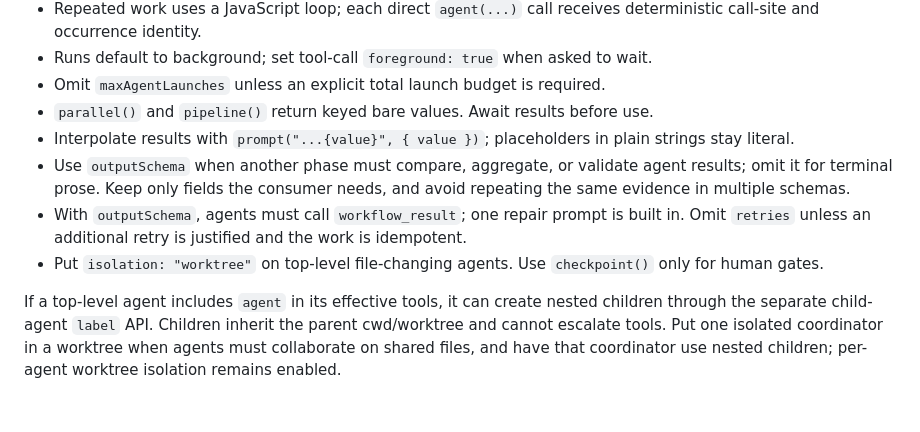
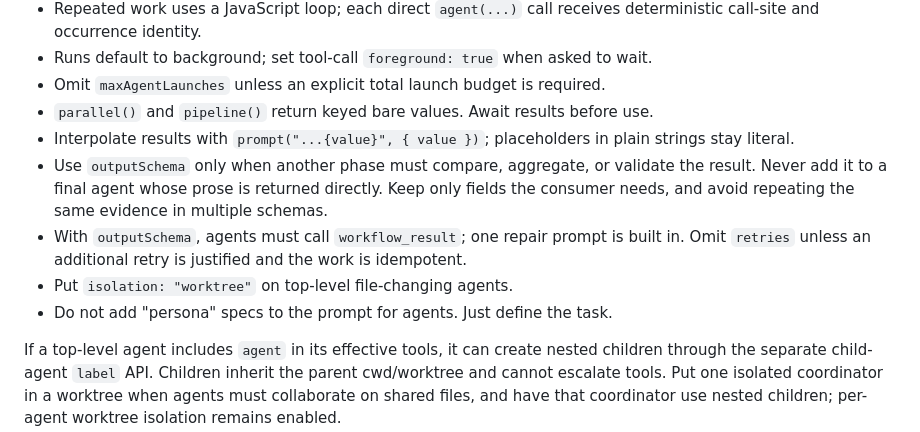
Before and after one commit to vekexasia/pi-extensible-workflows, a Markdown page: skills/pi-workflows/SKILL.md, the part around the change. Rendered like a GitHub page; blank space fills up the shorter version.

Commit message:
docs: clarify workflow agent guidance

```diff
--- a/skills/pi-workflows/SKILL.md
+++ b/skills/pi-workflows/SKILL.md
@@ -64,8 +64,10 @@ Agent calls are unnamed. Direct `agent(...)` calls receive hidden source call-si
 - Omit `maxAgentLaunches` unless an explicit total launch budget is required.
 - `parallel()` and `pipeline()` return keyed bare values. Await results before use.
 - Interpolate results with `prompt("...{value}", { value })`; placeholders in plain strings stay literal.
-- Use `outputSchema` when another phase must compare, aggregate, or validate agent results; omit it for terminal prose. Keep only fields the consumer needs, and avoid repeating the same evidence in multiple schemas.
+- Use `outputSchema` only when another phase must compare, aggregate, or validate the result. Never add it to a final agent whose prose is returned directly. Keep only fields the consumer needs, and avoid repeating the same evidence in multiple schemas.
 - With `outputSchema`, agents must call `workflow_result`; one repair prompt is built in. Omit `retries` unless an additional retry is justified and the work is idempotent.
-- Put `isolation: "worktree"` on top-level file-changing agents. Use `checkpoint()` only for human gates.
+- Put `isolation: "worktree"` on top-level file-changing agents.
+- Do not add "persona" specs to the prompt for agents. Just define the task.
+
 
 If a top-level agent includes `agent` in its effective tools, it can create nested children through the separate child-agent `label` API. Children inherit the parent cwd/worktree and cannot escalate tools. Put one isolated coordinator in a worktree when agents must collaborate on shared files, and have that coordinator use nested children; per-agent worktree isolation remains enabled.
```
